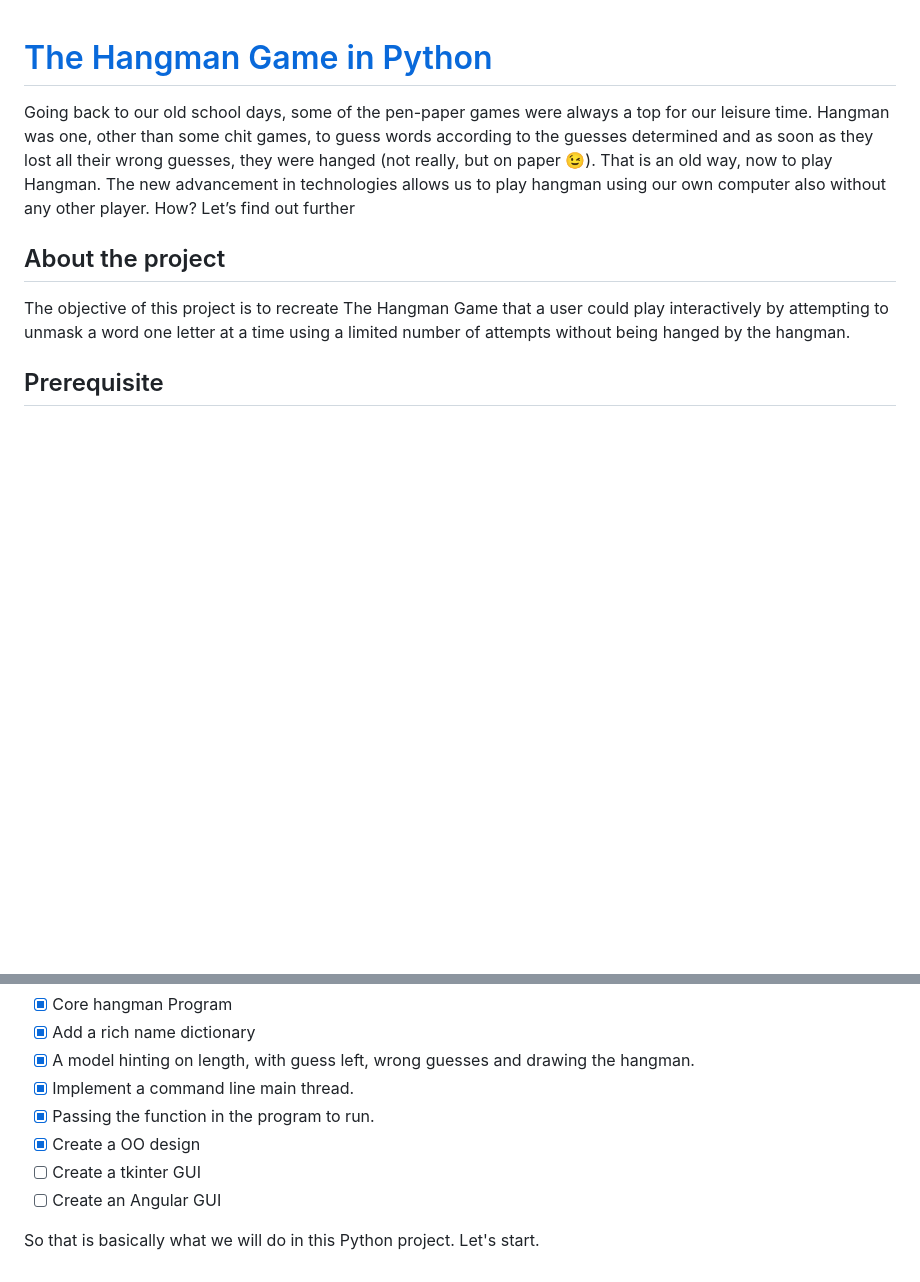
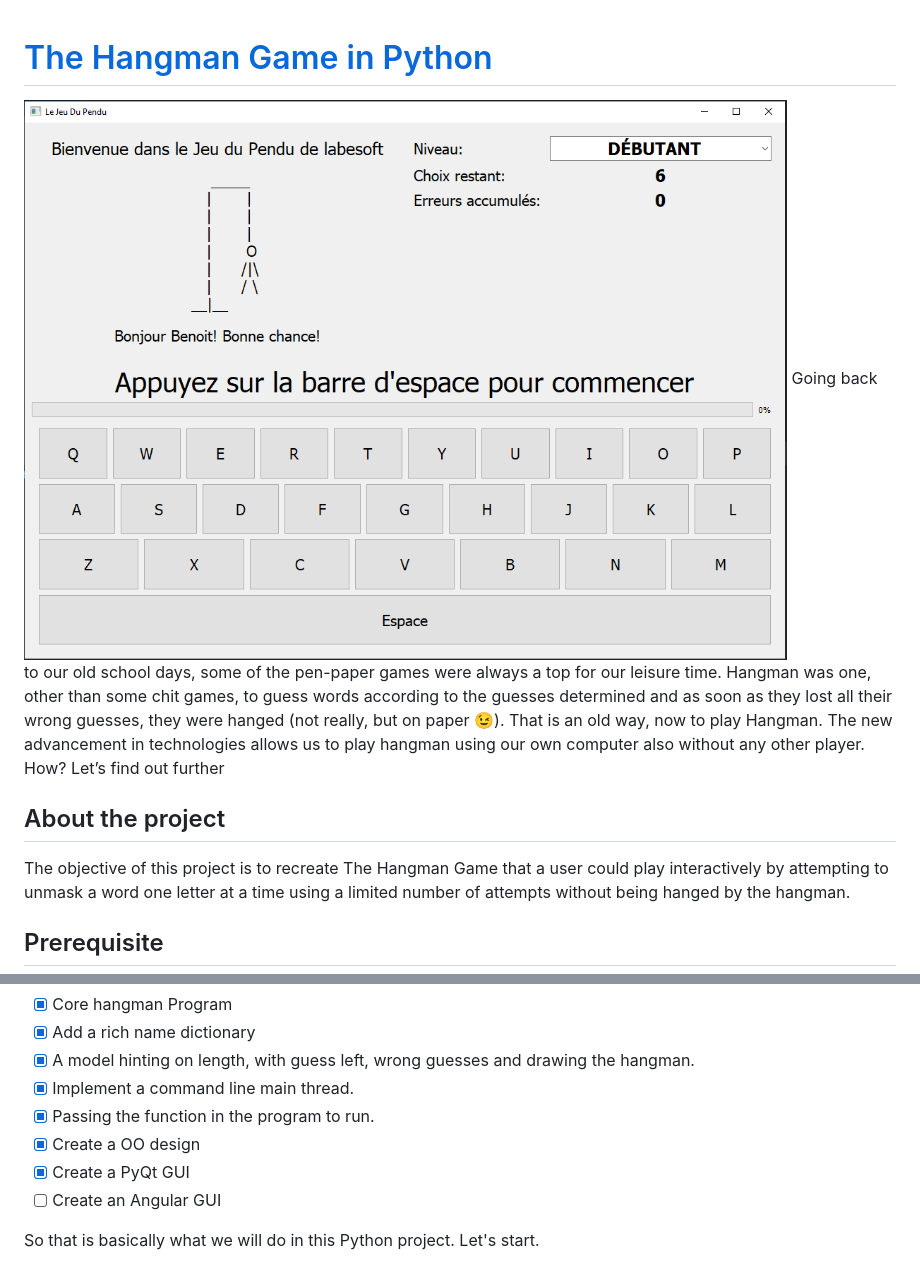
Before and after one commit to labesoft/top-projects, a Markdown page: hanggame/README.md, 2 parts joined by grey strips. GitHub-like rendering; pictures changed too: hanggame/img.png (added); blank space fills up the shorter version.

```diff
--- a/hanggame/README.md
+++ b/hanggame/README.md
@@ -1,4 +1,5 @@
 # [The Hangman Game in Python](https://data-flair.training/blogs/hangman-game-python-code/)
+![img.png](img.png)
 Going back to our old school days, some of the pen-paper games were always a top for
 our leisure time. Hangman was one, other than some chit games, to guess words according
 to the guesses determined and as soon as they lost all their wrong guesses, they were
@@ -28,7 +29,7 @@ the hangman.
 - [X] Implement a command line main thread.
 - [X] Passing the function in the program to run.
 - [X] Create a OO design
-- [ ] Create a tkinter GUI
+- [X] Create a PyQt GUI
 - [ ] Create an Angular GUI
 
 So that is basically what we will do in this Python project. Let's start.
```
Also changed, not shown: alarm/README.md (+1 -0 lines), alarm/img.png (added).
